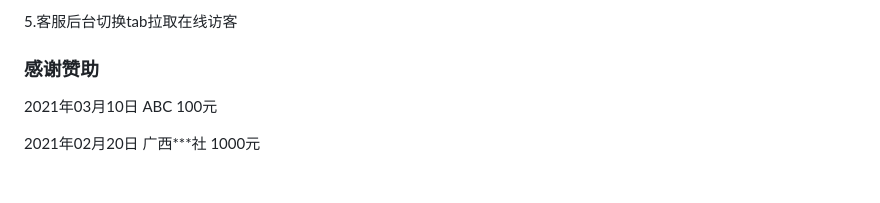
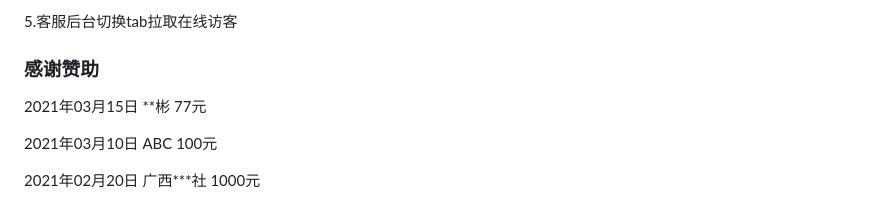
Before and after one commit to 3eeec/gogo, a Markdown page: readme.md, the part around the change. Drawn GitHub-style; blank space fills up the shorter version.

Commit message:
感谢赞助

```diff
--- a/readme.md
+++ b/readme.md
@@ -298,6 +298,8 @@ location /
 
 ### 感谢赞助
 
+2021年03月15日 **彬  77元
+
 2021年03月10日 ABC  100元
 
 2021年02月20日 广西***社  1000元
```
